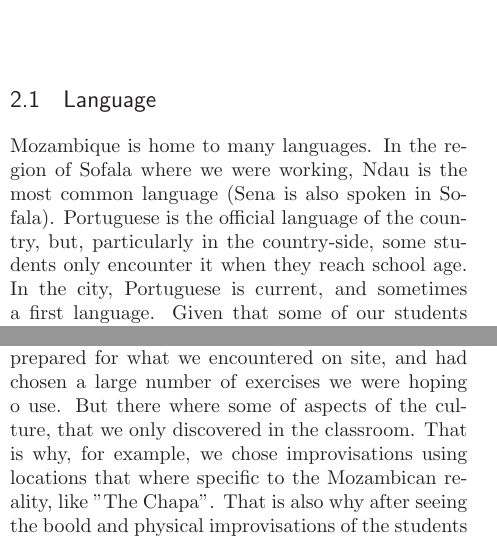
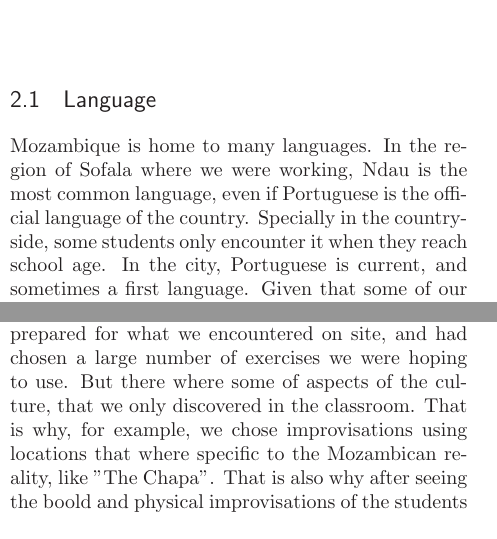
Before and after one commit to luispedro/beiraproject, a LaTeX book (athe_teaching/report.tex): two parts of the columns of pages 4 and 6 of 7, joined at a grey line, cut so that both start at the same text. Compiled offline with LaTeX, dvips and Ghostscript.

Commit message:
minor fixes

```diff
--- a/athe_teaching/report.tex
+++ b/athe_teaching/report.tex
@@ -315,13 +315,12 @@ the Mozambican audience's opinion and ours.
 \section{Language}
 
 Mozambique is home to many languages. In the region of Sofala where we were
-working, Ndau is the most common language (Sena is also spoken in Sofala).
-Portuguese is the official language of the country, but, particularly in the
-country-side, some students only encounter it when they reach school age. In
-the city, Portuguese is current, and sometimes a first language. Given that
-some of our students came from the country side, others from the city, and from
-different background, their language skills varied widely and some students
-struggled with vocabulary.
+working, Ndau is the most common language, even if Portuguese is the official
+language of the country. Specially in the country-side, some students only
+encounter it when they reach school age. In the city, Portuguese is current,
+and sometimes a first language. Given that some of our students came from the
+country side, others from the city, and from different background, their
+language skills varied widely and some students struggled with vocabulary.
 
 \section{Women's Position in Mozambican Society}
 
@@ -448,7 +447,7 @@ exercise several times so that the existing theatre groups could keep a memory
 of that exercise and use it in the future.
 
 We had read a lot about Mozambique, were quite prepared for what we encountered
-on site, and had chosen a large number of exercises we were hoping o use. But
+on site, and had chosen a large number of exercises we were hoping to use. But
 there where some of aspects of the culture, that we only discovered in the
 classroom. That is why, for example, we chose improvisations using locations
 that where specific to the Mozambican reality, like "The Chapa". That is also
```
Also changed, not shown: athe_teaching/report.tex (28 more changed lines).
